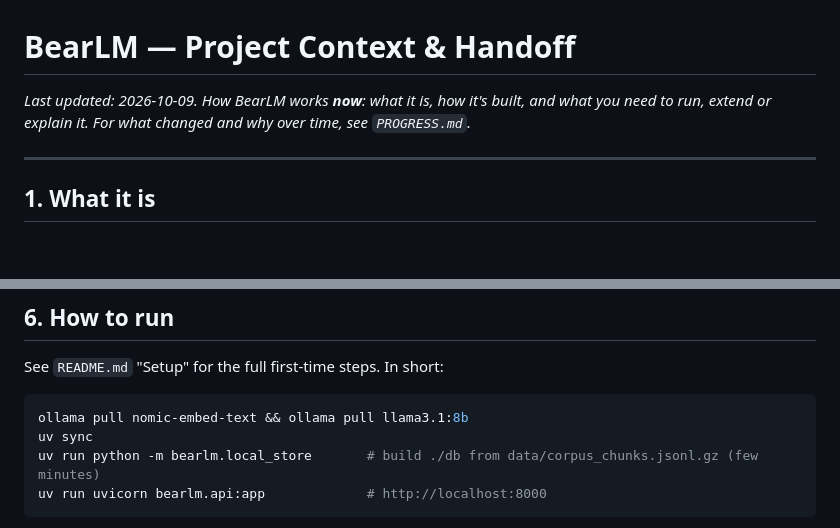
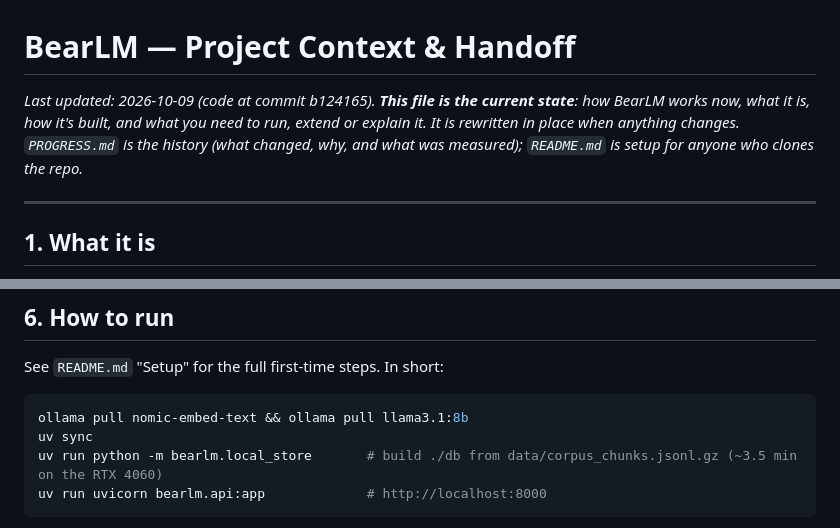
Before and after one commit to braaaeeedyn/bearlm, a Markdown page: PROJECT_HANDOFF.md, 2 parts joined by grey strips. Drawn GitHub-style; blank space fills up the shorter version.

````diff
--- a/PROJECT_HANDOFF.md
+++ b/PROJECT_HANDOFF.md
@@ -1,8 +1,10 @@
 # BearLM — Project Context & Handoff
 
-_Last updated: 2026-10-09. How BearLM works **now**: what it is, how it's built,
-and what you need to run, extend or explain it. For what changed and why over
-time, see `PROGRESS.md`._
+_Last updated: 2026-10-09 (code at commit b124165). **This file is the current
+state**: how BearLM works now, what it is, how it's built, and what you need to
+run, extend or explain it. It is rewritten in place when anything changes.
+`PROGRESS.md` is the history (what changed, why, and what was measured);
+`README.md` is setup for anyone who clones the repo._
 
 ---
 
@@ -148,7 +150,7 @@ See `README.md` "Setup" for the full first-time steps. In short:
 ```bash
 ollama pull nomic-embed-text && ollama pull llama3.1:8b
 uv sync
-uv run python -m bearlm.local_store       # build ./db from data/corpus_chunks.jsonl.gz (few minutes)
+uv run python -m bearlm.local_store       # build ./db from data/corpus_chunks.jsonl.gz (~3.5 min on the RTX 4060)
 uv run uvicorn bearlm.api:app             # http://localhost:8000
 ```
 
````
Also changed, not shown: PROGRESS.md (+8 -2 lines), README.md (+10 -4 lines).
